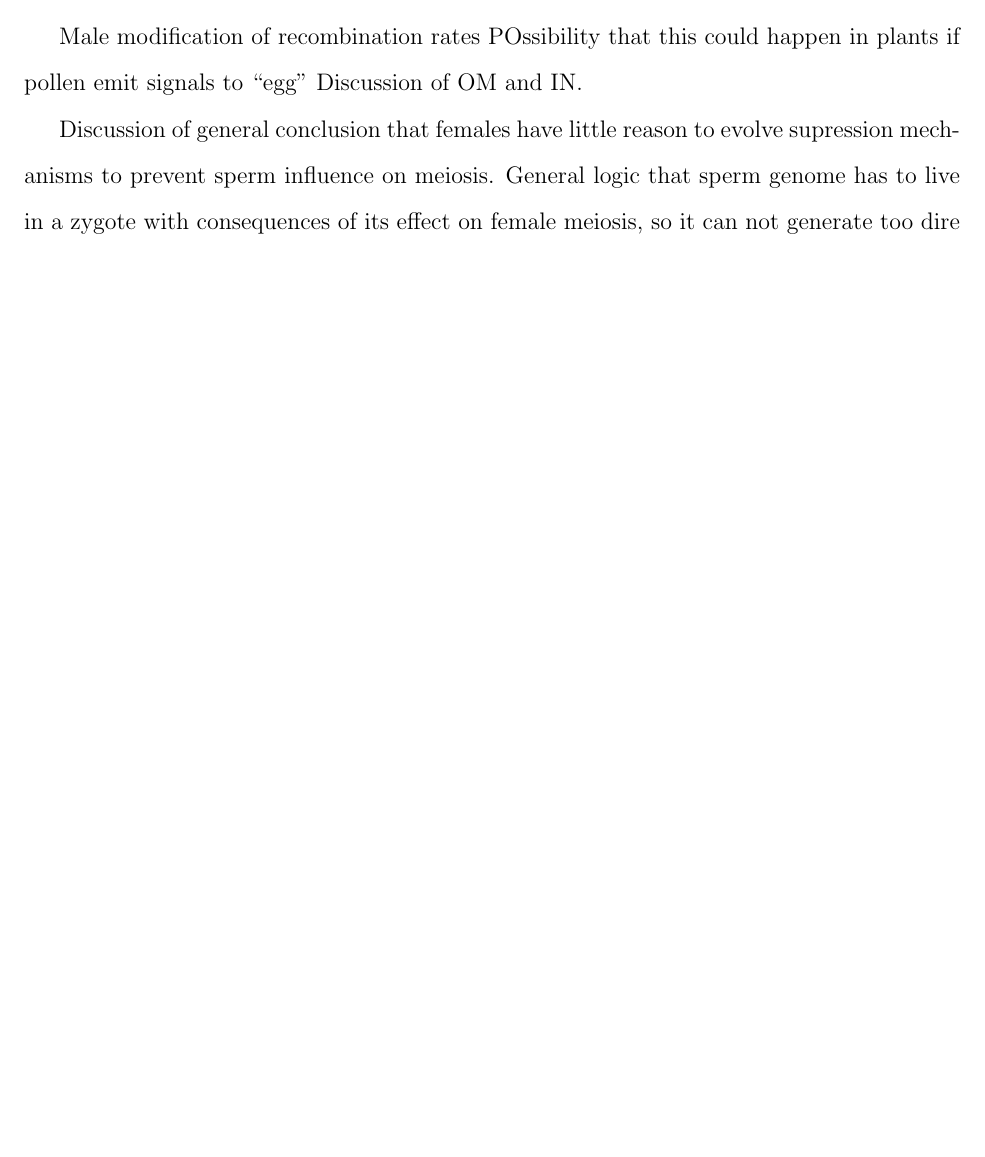
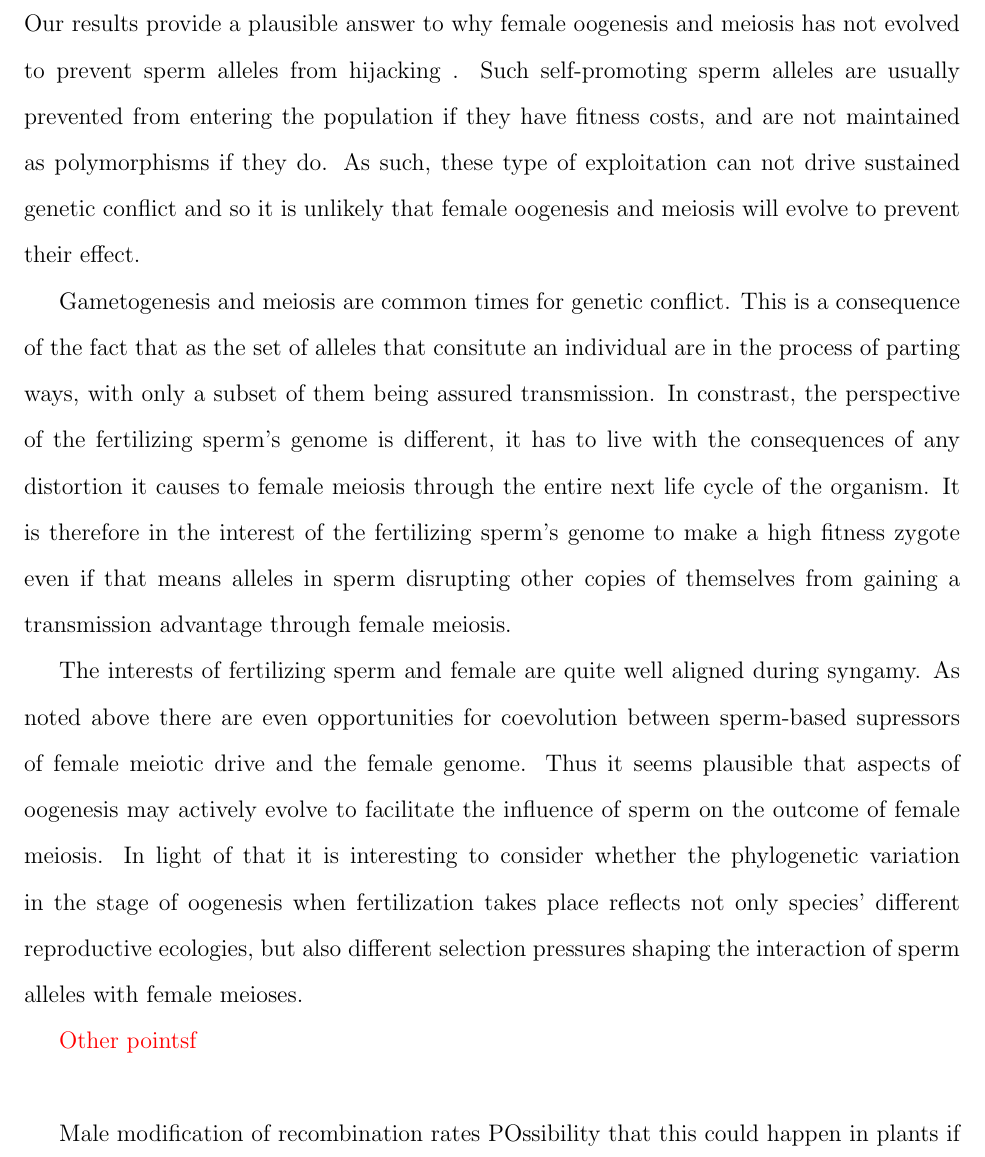
Before and after one commit to cooplab/sperm_dependant_drive, a LaTeX document (writeup_and_notes/male_dependent_drive.tex): part of page 9 of 13 before the commit and part of page 10 of 14 after it, cut at the place of the change, the shorter picture padded with empty space. Compiled offline with pdfLaTeX.

Commit message:
draft of discussion

```diff
--- a/writeup_and_notes/male_dependent_drive.tex
+++ b/writeup_and_notes/male_dependent_drive.tex
@@ -332,8 +294,23 @@ Despite displacing the ancestral driver ($B$), self avoiding driver, $B^*$ it's
 
 \section*{Discussion}
 
+Our results provide a plausible answer to why female oogenesis and meiosis has
+not evolved to prevent sperm alleles from hijacking .
+Such self-promoting sperm alleles are usually prevented from
+entering the population if they have fitness costs, and are not
+maintained as polymorphisms if they do. As such, these type of
+exploitation can not drive sustained genetic conflict and so it is unlikely
+that female oogenesis and meiosis will evolve to prevent their effect.
 
 
-XY systems don't care. ZW systems (males ZZ, females ZW). If there is
-sex ratio distortion how could this play out?
+Gametogenesis and meiosis are common times for genetic conflict. This
+is a consequence of the fact that as the set of alleles that consitute
+an individual are in the process of parting ways,
+with only a subset of them being assured transmission.
+In constrast, the perspective of the fertilizing sperm's genome is different, it has to live with the consequences of any distortion it causes
+to female meiosis through the entire next life cycle of the organism.
+It is therefore in the interest of the fertilizing sperm's genome to
+make a high fitness zygote even if that means alleles in sperm
+disrupting other copies of themselves from gaining a
+transmission advantage through female meiosis.
 
@@ -344,12 +317,21 @@ can evolve that act to further facilitate the sperm's action in
-disrupting driver.
+The interests of fertilizing sperm and female are quite well aligned during
+syngamy. As noted above there are even opportunities for coevolution
+between sperm-based supressors of female meiotic drive and the female genome.
+ Thus it seems plausible that aspects of oogenesis may actively
+evolve to facilitate the influence of sperm on the outcome of female meiosis.
+In light of that it is interesting to consider whether the phylogenetic variation
+in the stage of oogenesis when fertilization takes place reflects not
+only species' different reproductive ecologies, but also different
+selection pressures shaping the interaction of sperm alleles with
+female meioses.
+
+
+\gc{Other pointsf}\\
 
  Male modification of recombination rates
 POssibility that this could happen in plants if pollen emit signals to ``egg''
 Discussion of OM and IN.
 
-Discussion of general conclusion that females have little reason to evolve supression mechanisms to prevent sperm influence on meiosis.
-General logic that sperm genome has to live in a zygote with consequences of its effect on female meiosis, so
-it can not generate too dire a consequence.
 I THINK THERE IS A MORE SUBTLE POINT . The sperm has special knowledge
 that if it allows drive it will end up in the low fitness homozygote.
 
```
Also changed, not shown: writeup_and_notes/male_dependent_drive.tex (58 more changed lines), 1 other file.
